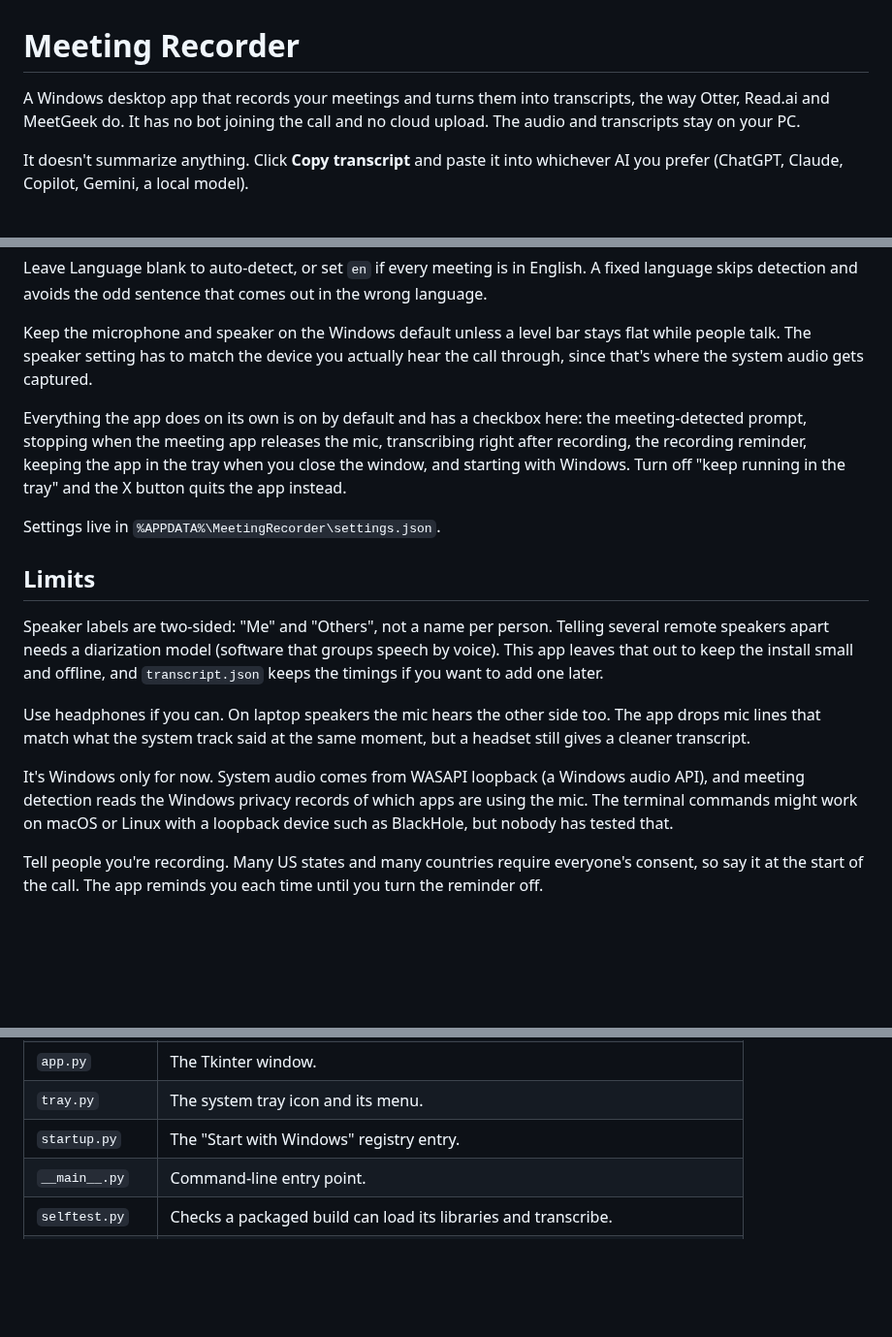
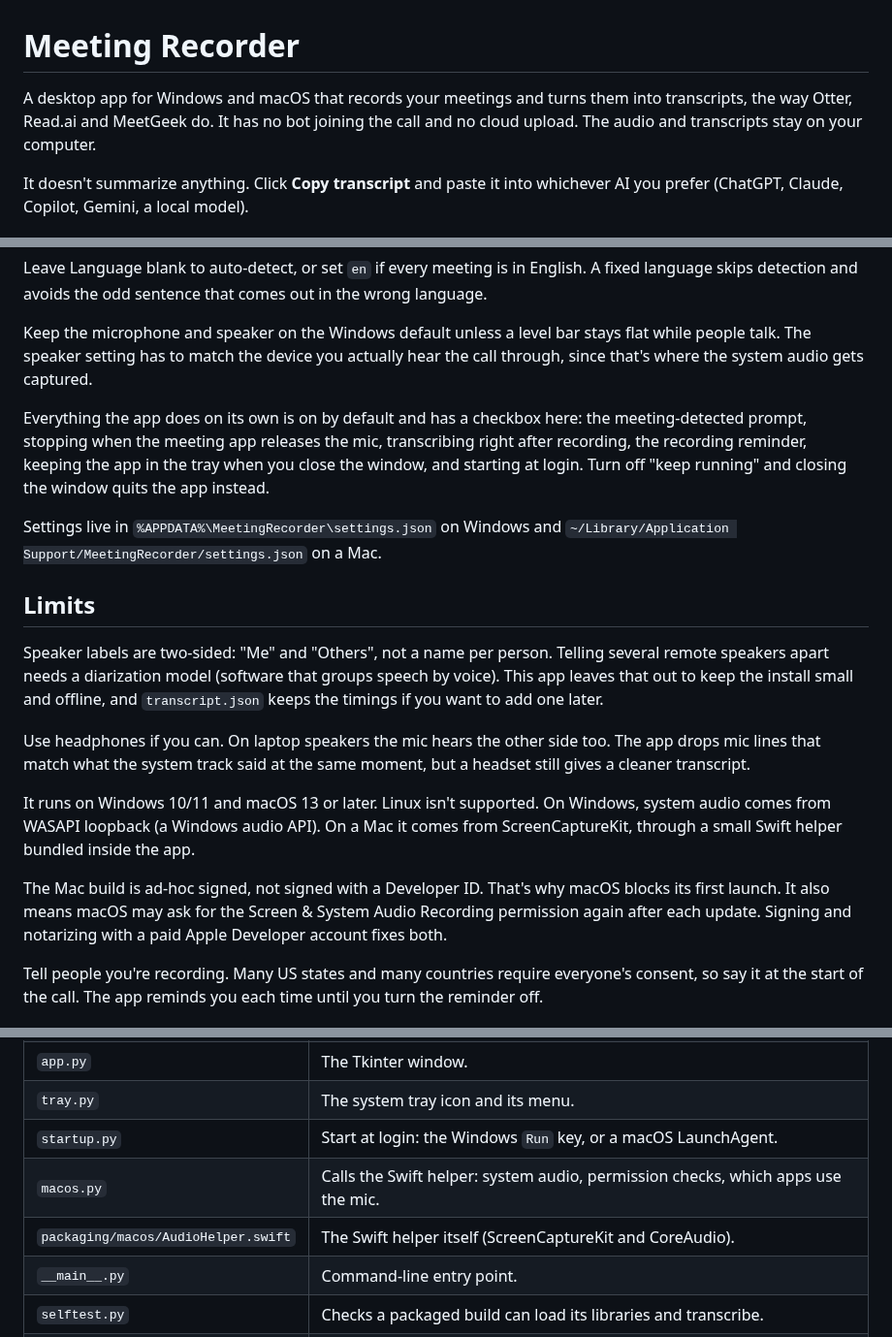
Before and after one commit to FUNGUScyberpenguin/Meetings, a Markdown page: README.md, 3 parts joined by grey strips. Shown at 97% size. Drawn GitHub-style; blank space fills up the shorter version.

```diff
--- a/README.md
+++ b/README.md
@@ -1,6 +1,6 @@
 # Meeting Recorder
 
-A Windows desktop app that records your meetings and turns them into transcripts, the way Otter, Read.ai and MeetGeek do. It has no bot joining the call and no cloud upload. The audio and transcripts stay on your PC.
+A desktop app for Windows and macOS that records your meetings and turns them into transcripts, the way Otter, Read.ai and MeetGeek do. It has no bot joining the call and no cloud upload. The audio and transcripts stay on your computer.
 
 It doesn't summarize anything. Click **Copy transcript** and paste it into whichever AI you prefer (ChatGPT, Claude, Copilot, Gemini, a local model).
 
@@ -78,9 +101,9 @@ Leave Language blank to auto-detect, or set `en` if every meeting is in English.
 
 Keep the microphone and speaker on the Windows default unless a level bar stays flat while people talk. The speaker setting has to match the device you actually hear the call through, since that's where the system audio gets captured.
 
-Everything the app does on its own is on by default and has a checkbox here: the meeting-detected prompt, stopping when the meeting app releases the mic, transcribing right after recording, the recording reminder, keeping the app in the tray when you close the window, and starting with Windows. Turn off "keep running in the tray" and the X button quits the app instead.
+Everything the app does on its own is on by default and has a checkbox here: the meeting-detected prompt, stopping when the meeting app releases the mic, transcribing right after recording, the recording reminder, keeping the app in the tray when you close the window, and starting at login. Turn off "keep running" and closing the window quits the app instead.
 
-Settings live in `%APPDATA%\MeetingRecorder\settings.json`.
+Settings live in `%APPDATA%\MeetingRecorder\settings.json` on Windows and `~/Library/Application Support/MeetingRecorder/settings.json` on a Mac.
 
 ## Limits
 
@@ -88,7 +111,9 @@ Speaker labels are two-sided: "Me" and "Others", not a name per person. Telling
 
 Use headphones if you can. On laptop speakers the mic hears the other side too. The app drops mic lines that match what the system track said at the same moment, but a headset still gives a cleaner transcript.
 
-It's Windows only for now. System audio comes from WASAPI loopback (a Windows audio API), and meeting detection reads the Windows privacy records of which apps are using the mic. The terminal commands might work on macOS or Linux with a loopback device such as BlackHole, but nobody has tested that.
+It runs on Windows 10/11 and macOS 13 or later. Linux isn't supported. On Windows, system audio comes from WASAPI loopback (a Windows audio API). On a Mac it comes from ScreenCaptureKit, through a small Swift helper bundled inside the app.
+
+The Mac build is ad-hoc signed, not signed with a Developer ID. That's why macOS blocks its first launch. It also means macOS may ask for the Screen & System Audio Recording permission again after each update. Signing and notarizing with a paid Apple Developer account fixes both.
 
 Tell people you're recording. Many US states and many countries require everyone's consent, so say it at the start of the call. The app reminds you each time until you turn the reminder off.
 
@@ -109,7 +134,9 @@ The code is small:
 | `detect.py` | Finds which apps are using the mic. |
 | `app.py` | The Tkinter window. |
 | `tray.py` | The system tray icon and its menu. |
-| `startup.py` | The "Start with Windows" registry entry. |
+| `startup.py` | Start at login: the Windows `Run` key, or a macOS LaunchAgent. |
+| `macos.py` | Calls the Swift helper: system audio, permission checks, which apps use the mic. |
+| `packaging/macos/AudioHelper.swift` | The Swift helper itself (ScreenCaptureKit and CoreAudio). |
 | `__main__.py` | Command-line entry point. |
 | `selftest.py` | Checks a packaged build can load its libraries and transcribe. |
 | `packaging/` | PyInstaller spec, exe launcher, Inno Setup installer script. |
```
Also changed, not shown: other parts of README.md (+26 -3 lines), meeting_recorder/assets/icon.png (added), 14 other files.
